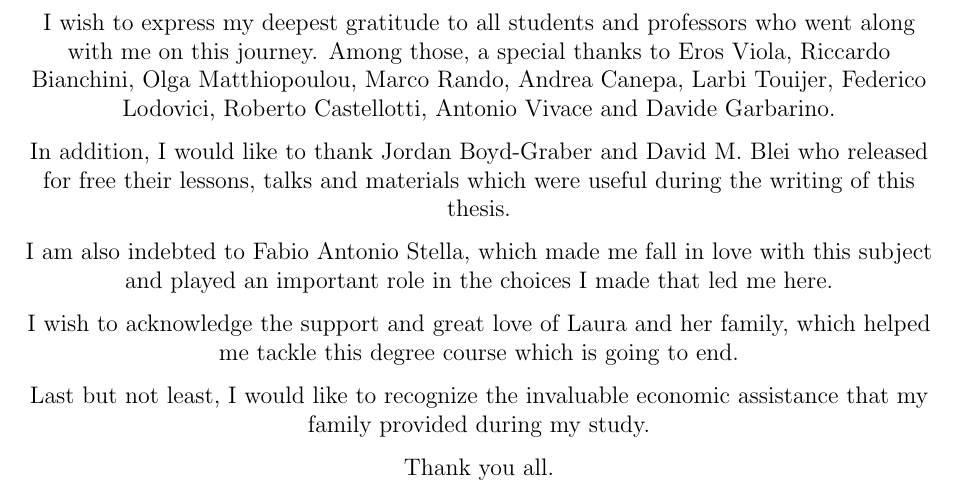
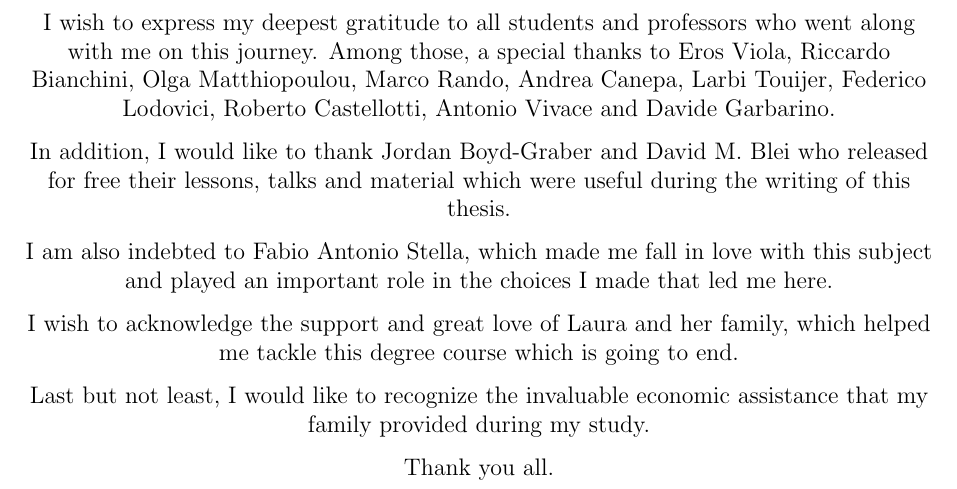
Before and after one commit to Davide95/msc_thesis, a LaTeX thesis (thesis/main.tex): part of page 4 of 56, cut so that both start at the same text. Compiled offline with pdfLaTeX.

Commit message:
Typo fixed

```diff
--- a/thesis/main.tex
+++ b/thesis/main.tex
@@ -52,7 +52,7 @@
     Roberto Castellotti, Antonio Vivace and Davide Garbarino.
 
     In addition, I would like to thank Jordan Boyd-Graber and
-    David M. Blei who released for free their lessons, talks and materials
+    David M. Blei who released for free their lessons, talks and material
     which were useful during the writing of this thesis.
 
     I am also indebted to Fabio Antonio Stella,
```
